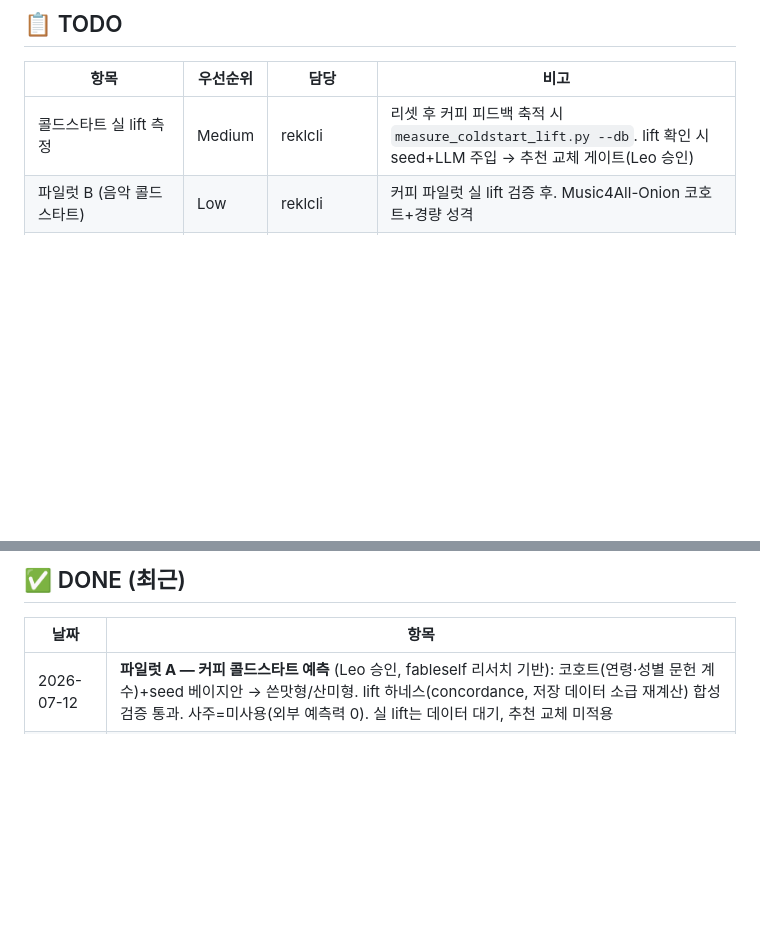
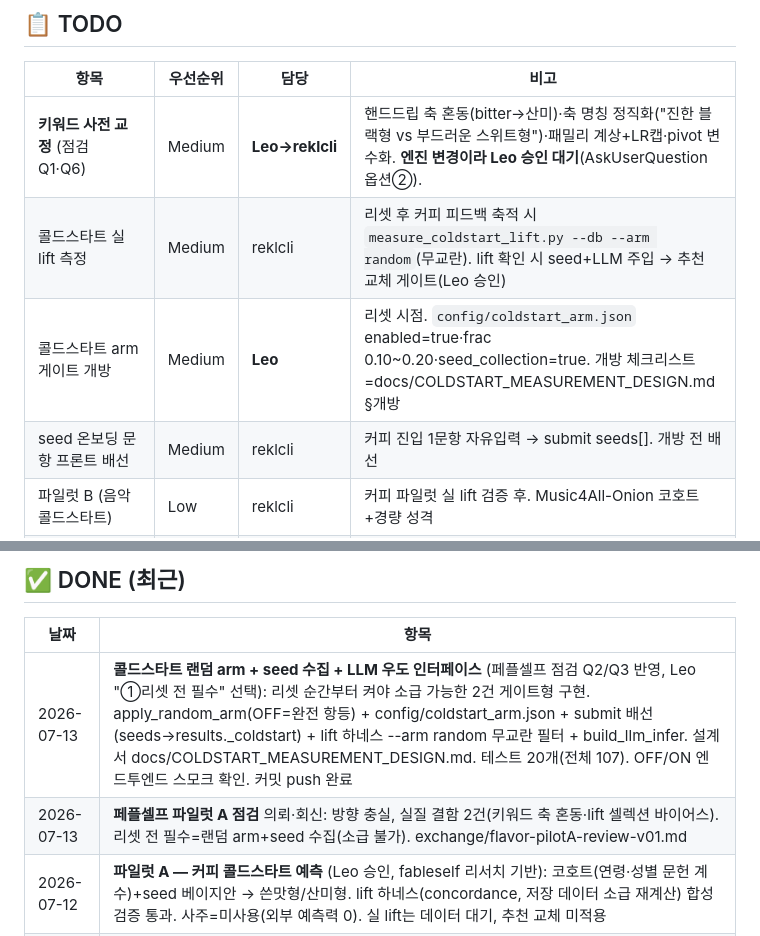
Before and after one commit to arkedia77/flavor, a Markdown page: KANBAN.md, 2 parts joined by grey strips. Rendered like a GitHub page; blank space fills up the shorter version.

Commit message:
chore: KANBAN — 콜드스타트 랜덤 arm+seed+LLM 인터페이스 완료, 키워드 교정·arm 개방 Leo 대기 등재

```diff
--- a/KANBAN.md
+++ b/KANBAN.md
@@ -29,7 +29,10 @@
 
 | 항목 | 우선순위 | 담당 | 비고 |
 |------|---------|------|------|
-| 콜드스타트 실 lift 측정 | Medium | reklcli | 리셋 후 커피 피드백 축적 시 `measure_coldstart_lift.py --db`. lift 확인 시 seed+LLM 주입 → 추천 교체 게이트(Leo 승인) |
+| **키워드 사전 교정** (점검 Q1·Q6) | Medium | **Leo→reklcli** | 핸드드립 축 혼동(bitter→산미)·축 명칭 정직화("진한 블랙형 vs 부드러운 스위트형")·패밀리 계상+LR캡·pivot 변수화. **엔진 변경이라 Leo 승인 대기**(AskUserQuestion 옵션②). |
+| 콜드스타트 실 lift 측정 | Medium | reklcli | 리셋 후 커피 피드백 축적 시 `measure_coldstart_lift.py --db --arm random`(무교란). lift 확인 시 seed+LLM 주입 → 추천 교체 게이트(Leo 승인) |
+| 콜드스타트 arm 게이트 개방 | Medium | **Leo** | 리셋 시점. `config/coldstart_arm.json` enabled=true·frac 0.10~0.20·seed_collection=true. 개방 체크리스트=docs/COLDSTART_MEASUREMENT_DESIGN.md §개방 |
+| seed 온보딩 문항 프론트 배선 | Medium | reklcli | 커피 진입 1문항 자유입력 → submit seeds[]. 개방 전 배선 |
 | 파일럿 B (음악 콜드스타트) | Low | reklcli | 커피 파일럿 실 lift 검증 후. Music4All-Onion 코호트+경량 성격 |
 | 학습 게이트 개방 (learning_gate enabled=true) | Medium | **Leo** | 리셋 후 도메인별 피드백 신뢰 규모 도달 시. 구현·테스트 완료, 활성화만 |
 | vol1_taste(27문항) 메타 문항 적용 여부 | Low | Leo→reklcli | 별도 포맷이라 미적용 — 유통 재개 전 결정 |
@@ -46,6 +49,8 @@
 
 | 날짜 | 항목 |
 |------|------|
+| 2026-07-13 | **콜드스타트 랜덤 arm + seed 수집 + LLM 우도 인터페이스** (페플셀프 점검 Q2/Q3 반영, Leo "①리셋 전 필수" 선택): 리셋 순간부터 켜야 소급 가능한 2건 게이트형 구현. apply_random_arm(OFF=완전 항등) + config/coldstart_arm.json + submit 배선(seeds→results._coldstart) + lift 하네스 --arm random 무교란 필터 + build_llm_infer. 설계서 docs/COLDSTART_MEASUREMENT_DESIGN.md. 테스트 20개(전체 107). OFF/ON 엔드투엔드 스모크 확인. 커밋 push 완료 |
+| 2026-07-13 | **페플셀프 파일럿 A 점검** 의뢰·회신: 방향 충실, 실질 결함 2건(키워드 축 혼동·lift 셀렉션 바이어스). 리셋 전 필수=랜덤 arm+seed 수집(소급 불가). exchange/flavor-pilotA-review-v01.md |
 | 2026-07-12 | **파일럿 A — 커피 콜드스타트 예측** (Leo 승인, fableself 리서치 기반): 코호트(연령·성별 문헌 계수)+seed 베이지안 → 쓴맛형/산미형. lift 하네스(concordance, 저장 데이터 소급 재계산) 합성검증 통과. 사주=미사용(외부 예측력 0). 실 lift는 데이터 대기, 추천 교체 미적용 |
 | 2026-07-12 | **fableself 리서치 의뢰·회신**: 외부 데이터셋/방법론 shortlist. 결론=코호트+LLM seed 콜드스타트가 최속 lift, 사주=예측력 0(게이트 정합 확인) |
 | 2026-07-12 | **학습 루프 실작동 (게이트)** (Leo 선택): 무력했던 confidence 주석 → 유사유저 피드백 아이템 재랭킹. domains.py 후보 풀 + recommend.py learned_rerank + config/learning_gate.json(default OFF=항등). 활성화만 Leo 승인 대기 |
```
Also changed, not shown: other parts of KANBAN.md (+1 -1 lines).
